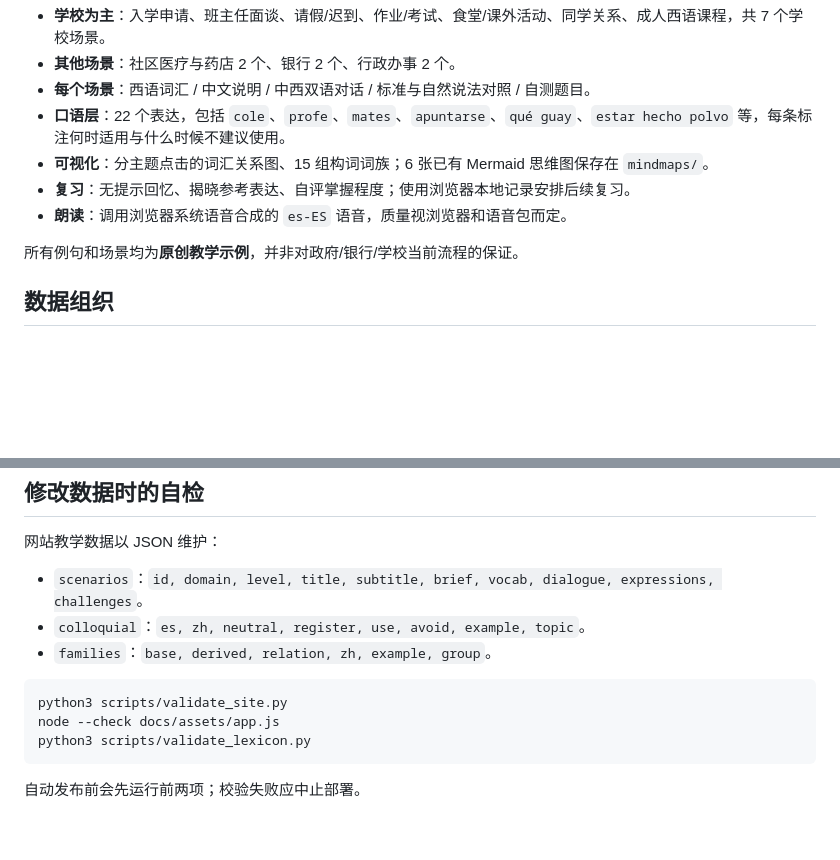
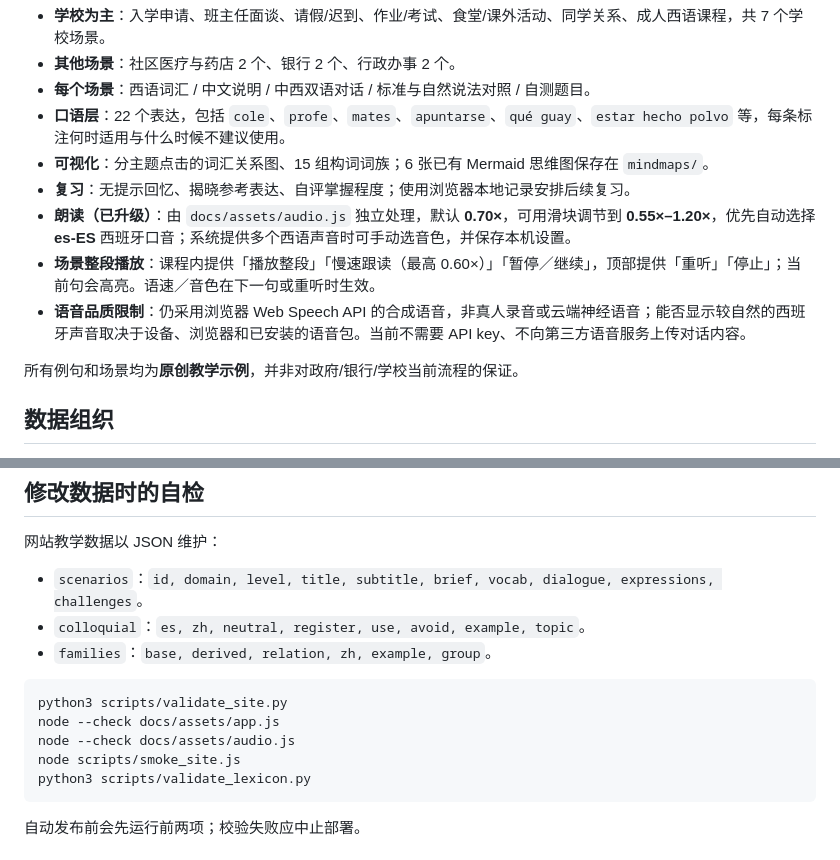
Before and after one commit to Anotonia/ES, a Markdown page: docs/网站说明.md, 2 parts joined by grey strips. Rendered like a GitHub page; blank space fills up the shorter version.

Commit message:
Document adjustable Spain-Spanish voice playback and limitations

````diff
--- a/docs/网站说明.md
+++ b/docs/网站说明.md
@@ -10,7 +10,9 @@
 - **口语层**：22 个表达，包括 `cole`、`profe`、`mates`、`apuntarse`、`qué guay`、`estar hecho polvo` 等，每条标注何时适用与什么时候不建议使用。
 - **可视化**：分主题点击的词汇关系图、15 组构词词族；6 张已有 Mermaid 思维图保存在 `mindmaps/`。
 - **复习**：无提示回忆、揭晓参考表达、自评掌握程度；使用浏览器本地记录安排后续复习。
-- **朗读**：调用浏览器系统语音合成的 `es-ES` 语音，质量视浏览器和语音包而定。
+- **朗读（已升级）**：由 `docs/assets/audio.js` 独立处理，默认 **0.70×**，可用滑块调节到 **0.55×–1.20×**，优先自动选择 **es-ES** 西班牙口音；系统提供多个西语声音时可手动选音色，并保存本机设置。
+- **场景整段播放**：课程内提供「播放整段」「慢速跟读（最高 0.60×）」「暂停／继续」，顶部提供「重听」「停止」；当前句会高亮。语速／音色在下一句或重听时生效。
+- **语音品质限制**：仍采用浏览器 Web Speech API 的合成语音，非真人录音或云端神经语音；能否显示较自然的西班牙声音取决于设备、浏览器和已安装的语音包。当前不需要 API key、不向第三方语音服务上传对话内容。
 
 所有例句和场景均为**原创教学示例**，并非对政府/银行/学校当前流程的保证。
 
@@ -50,6 +52,8 @@ python3 -m http.server 8080 -d docs
 ```sh
 python3 scripts/validate_site.py
 node --check docs/assets/app.js
+node --check docs/assets/audio.js
+node scripts/smoke_site.js
 python3 scripts/validate_lexicon.py
 ```
 
````
